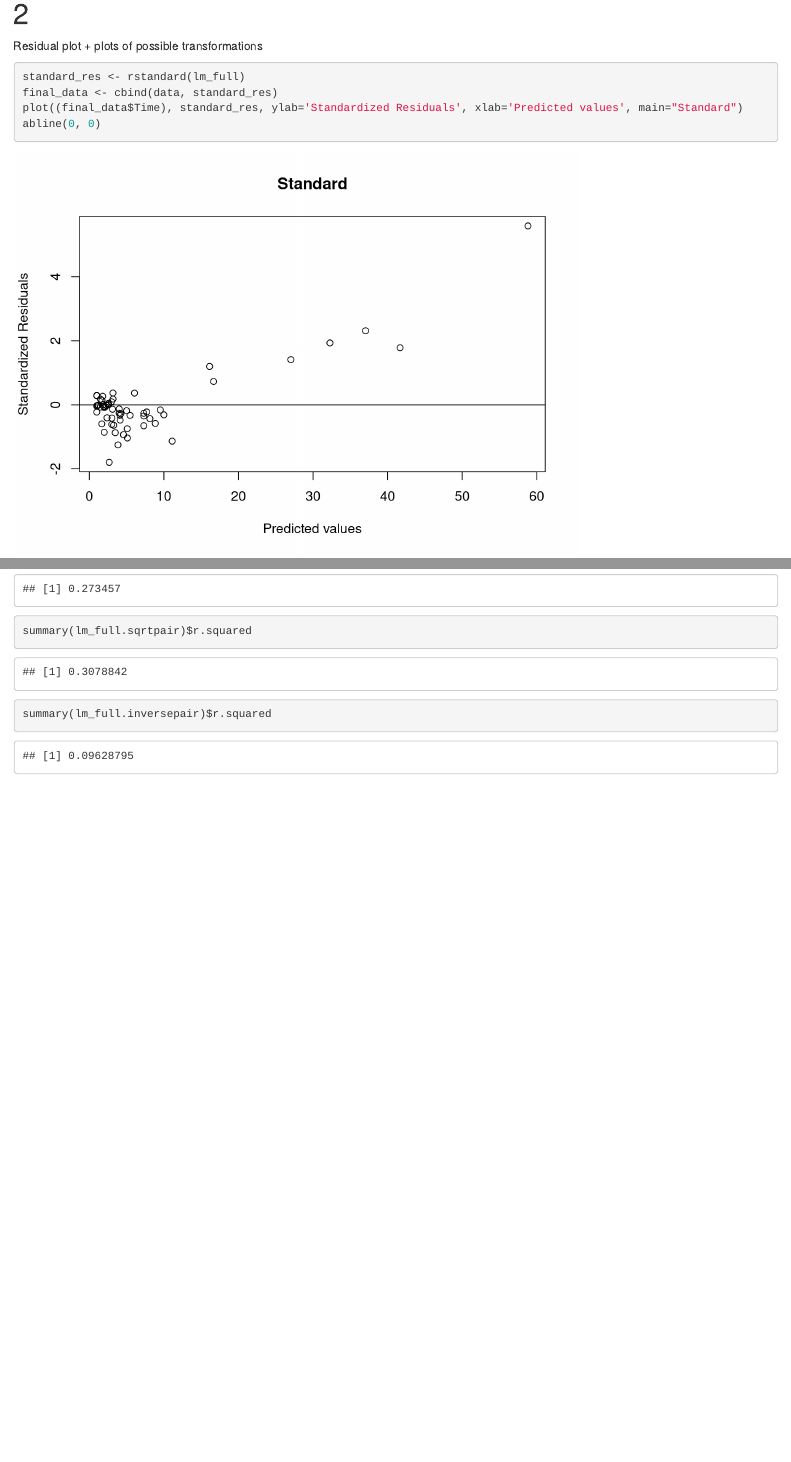
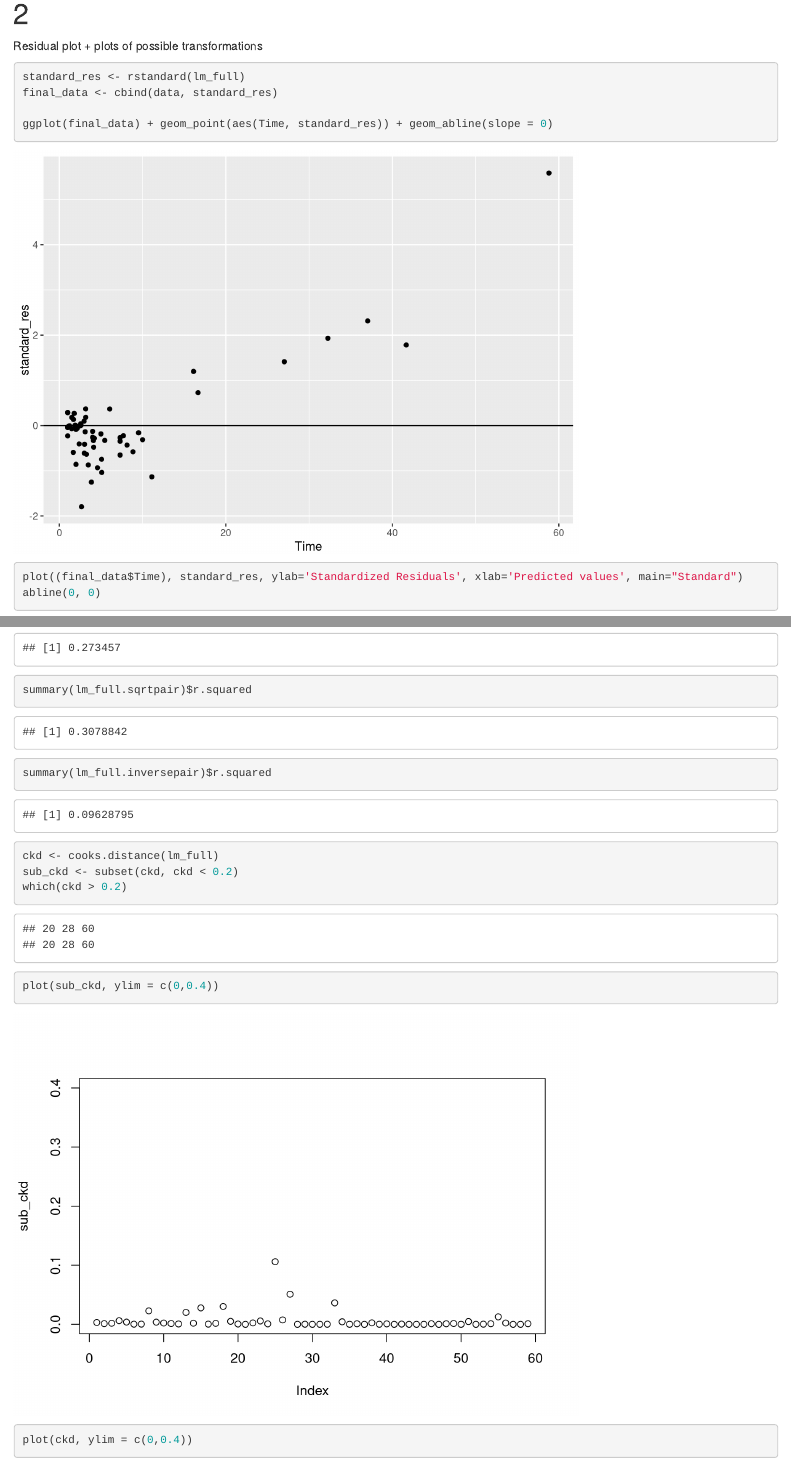
Before and after one commit to krusand/Factors-Affecting-Extinction, an R Markdown document (First year project - Bird project.Rmd): the page in a window 1100 px wide, from 4060 px down, and a second part further down, joined at a grey line. Rendered offline with R 4.5, knitr and Pandoc, with nearby package versions.

Commit message:
Update First year project - Bird project.Rmd

````diff
--- a/First year project - Bird project.Rmd
+++ b/First year project - Bird project.Rmd
@@ -68,6 +68,10 @@ Residual plot + plots of possible transformations
 
 standard_res <- rstandard(lm_full)
 final_data <- cbind(data, standard_res)
+
+ggplot(final_data) + geom_point(aes(Time, standard_res)) + geom_abline(slope = 0)
+
+
 plot((final_data$Time), standard_res, ylab='Standardized Residuals', xlab='Predicted values', main="Standard")
 abline(0, 0)
 plot(log(final_data$Time), standard_res, ylab='Standardized Residuals', xlab='Predicted values', main="Log(t)")
@@ -175,3 +179,14 @@ summary(lm_full.logpair)$r.squared
 summary(lm_full.sqrtpair)$r.squared
 summary(lm_full.inversepair)$r.squared
 ```
+
+```{r}
+ckd <- cooks.distance(lm_full)
+sub_ckd <- subset(ckd, ckd < 0.2)
+which(ckd > 0.2)
+
+plot(sub_ckd, ylim = c(0,0.4))
+plot(ckd, ylim = c(0,0.4))
+
+
+```
````
